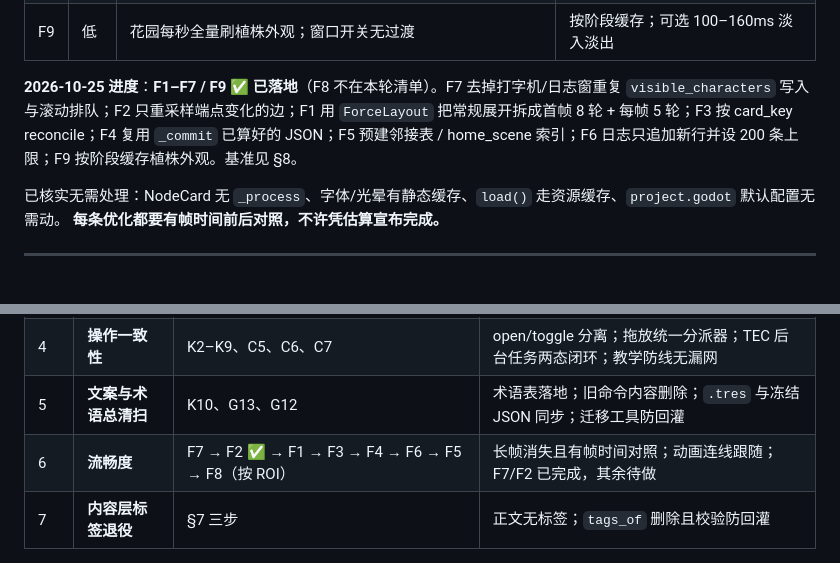
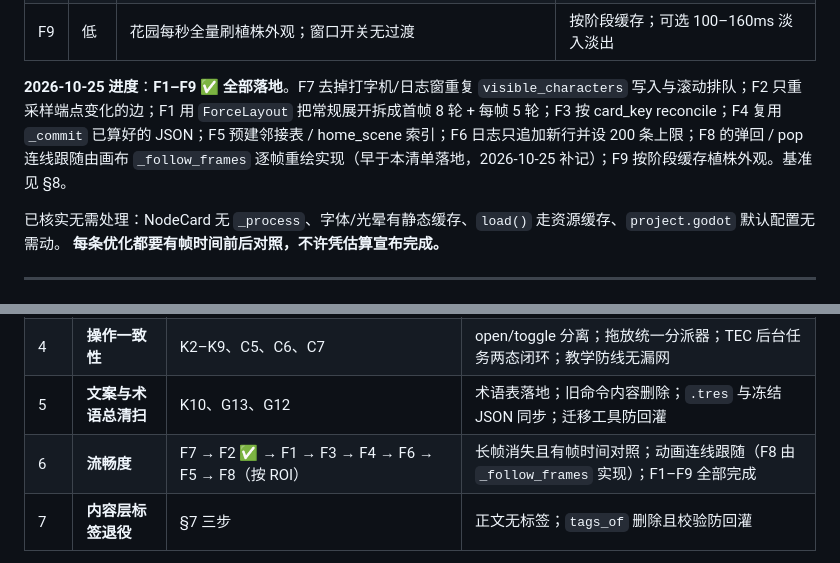
Before and after one commit to ChrisUtada/tecnode, a Markdown page: ydgodot/docs/UX_FLOW_PLAN.md, 2 parts joined by grey strips. Rendered like a GitHub page.

Commit message:
文档：F 组流畅度项全部标记完成
F8（弹回 / pop 连线跟随）早在 _follow_frames 中落地，批次 6 的状态
仍写着「其余待做」。补齐 F1–F9 完成状态，避免后续按过期清单重复排期。

Co-Authored-By: Claude Code <noreply@anthropic.com>

```diff
--- a/ydgodot/docs/UX_FLOW_PLAN.md
+++ b/ydgodot/docs/UX_FLOW_PLAN.md
@@ -112,7 +112,7 @@ G 组从「教学缺失」转为「卡关救济与目标感」。
 | F8 | 中 | 弹回/pop 动画期间连线不跟随（`NodeCard.gd:765-781`、`:839-851`） | 动画起止发边界信号，只更新关联边（复用 F2 分层） |
 | F9 | 低 | 花园每秒全量刷植株外观；窗口开关无过渡 | 按阶段缓存；可选 100–160ms 淡入淡出 |
 
-**2026-10-25 进度**：**F1–F7 / F9 ✅ 已落地**（F8 不在本轮清单）。F7 去掉打字机/日志窗重复 `visible_characters` 写入与滚动排队；F2 只重采样端点变化的边；F1 用 `ForceLayout` 把常规展开拆成首帧 8 轮 + 每帧 5 轮；F3 按 card_key reconcile；F4 复用 `_commit` 已算好的 JSON；F5 预建邻接表 / home_scene 索引；F6 日志只追加新行并设 200 条上限；F9 按阶段缓存植株外观。基准见 §8。
+**2026-10-25 进度**：**F1–F9 ✅ 全部落地**。F7 去掉打字机/日志窗重复 `visible_characters` 写入与滚动排队；F2 只重采样端点变化的边；F1 用 `ForceLayout` 把常规展开拆成首帧 8 轮 + 每帧 5 轮；F3 按 card_key reconcile；F4 复用 `_commit` 已算好的 JSON；F5 预建邻接表 / home_scene 索引；F6 日志只追加新行并设 200 条上限；F8 的弹回 / pop 连线跟随由画布 `_follow_frames` 逐帧重绘实现（早于本清单落地，2026-10-25 补记）；F9 按阶段缓存植株外观。基准见 §8。
 
 已核实无需处理：NodeCard 无 `_process`、字体/光晕有静态缓存、`load()` 走资源缓存、`project.godot` 默认配置无需动。
 **每条优化都要有帧时间前后对照，不许凭估算宣布完成。**
@@ -128,7 +128,7 @@ G 组从「教学缺失」转为「卡关救济与目标感」。
 | 3 | **卡关救济与目标感** | G5、G6、G7、G10、G11、G12 | 失败反馈分档；有当前目标；TEC 分级提示覆盖全路径 |
 | 4 | **操作一致性** | K2–K9、C5、C6、C7 | open/toggle 分离；拖放统一分派器；TEC 后台任务两态闭环；教学防线无漏网 |
 | 5 | **文案与术语总清扫** | K10、G13、G12 | 术语表落地；旧命令内容删除；`.tres` 与冻结 JSON 同步；迁移工具防回灌 |
-| 6 | **流畅度** | F7 → F2 ✅ → F1 → F3 → F4 → F6 → F5 → F8（按 ROI） | 长帧消失且有帧时间对照；动画连线跟随；F7/F2 已完成，其余待做 |
+| 6 | **流畅度** | F7 → F2 ✅ → F1 → F3 → F4 → F6 → F5 → F8（按 ROI） | 长帧消失且有帧时间对照；动画连线跟随（F8 由 `_follow_frames` 实现）；F1–F9 全部完成 |
 | 7 | **内容层标签退役** | §7 三步 | 正文无标签；`tags_of` 删除且校验防回灌 |
 
 与既有文档的边界：`INTERACTION_UX_PLAN.md` 批 1–8 照旧（K4 与其 W2 同批改；C2 与其 S14 同批改）；
```
